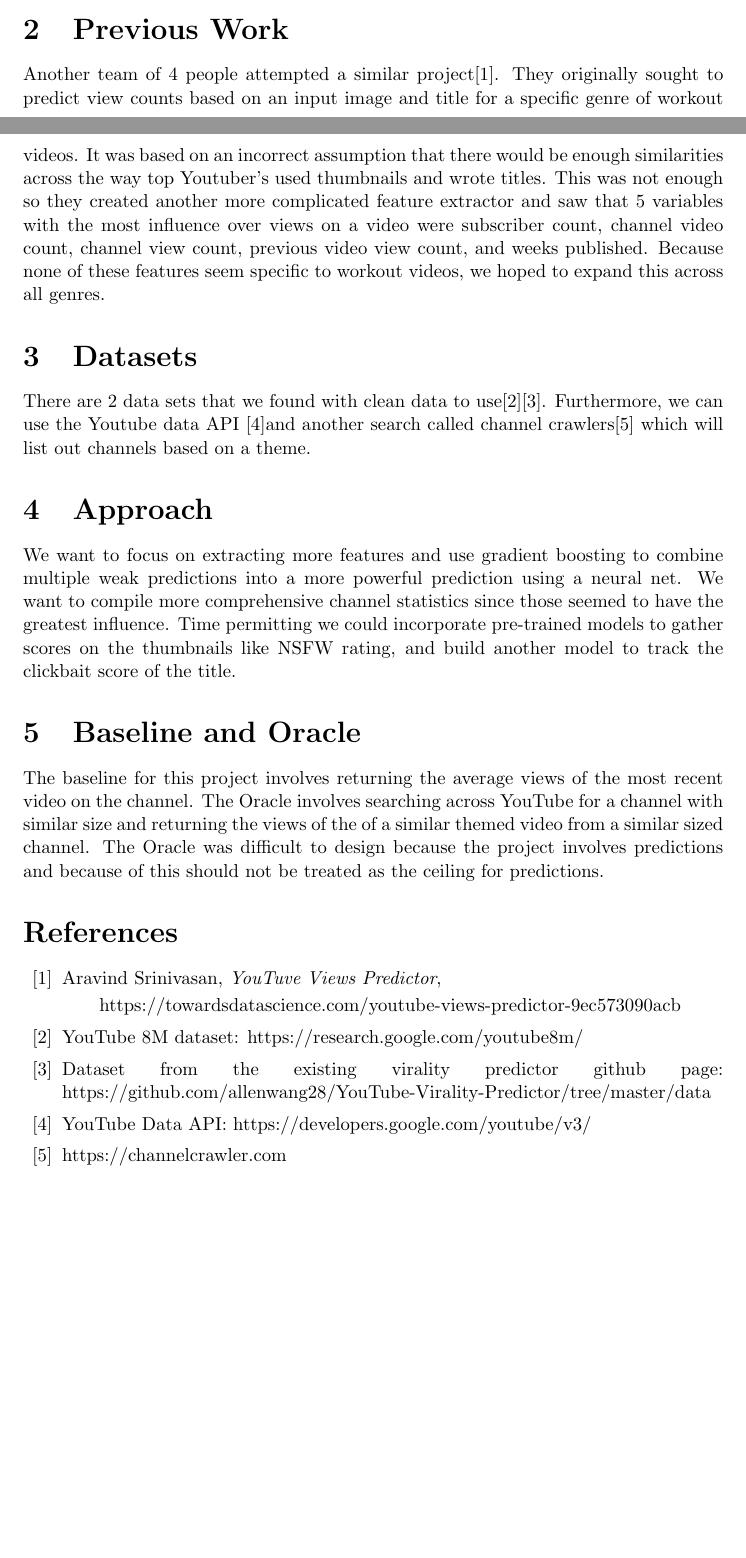
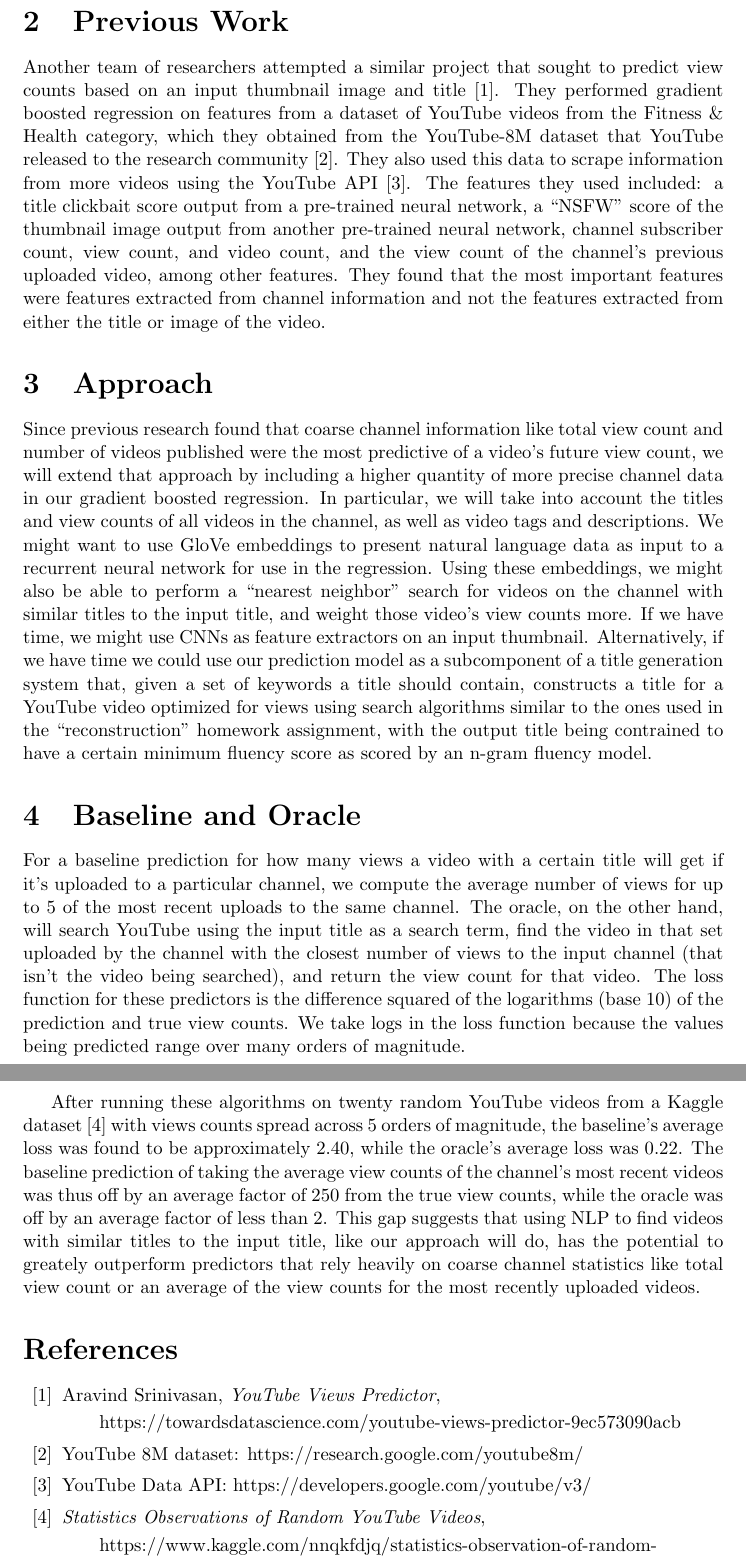
Before and after one commit to jfbraatz/YouTube-Views-Predictor, a LaTeX document (proposal.tex): two parts of pages 1 and 2 of 2 before the commit and two parts of pages 2 and 3 of 3 after it, joined at a grey line, cut so that both start at the same text, the shorter picture padded with empty space. Compiled offline with pdfLaTeX.

Commit message:
Finish proposal

```diff
--- a/proposal.tex
+++ b/proposal.tex
@@ -41,7 +41,7 @@
 \DeclareMathOperator{\Jac}{Jac}
 
 %-----------------------------------------------------------------
-\title{CS 221 Project Proposal}
+\title{Predicting YouTube View Counts}
 \author{Jon Braatz \& Lance Lamore}
 
 \begin{document}
@@ -76,45 +75,81 @@ of a title generator that given a channel id, thumbnail, and set of keywords,
+``UCdKG2JnvPu6mY1NDXYFfN0g'' (the ID of the Stanford Engineering channel) should give an output of rougly 120000. If time allows, we could use this view count predictor as a subsystem
+of a title generator that given a channel ID, thumbnail, and set of keywords,
 will will generate a video title corresponding to those keywords that is
 optimized for getting the most views for that channel.
 
 
 \section{Previous Work}
-Another team of 4 people attempted a similar project[1]. They originally sought to
-predict view counts based on an input image and title for a specific genre of
-workout videos. It was based on an incorrect assumption that there would be enough
-similarities across the way top Youtuber's used thumbnails and wrote titles. This
-was not enough so they created another more complicated feature extractor and saw
-that 5 variables with the most influence over views on a video were subscriber
-count, channel video count, channel view count, previous video view count, and
-weeks published. Because none of these features seem specific to workout videos, we
-hoped to expand this across all genres.
+Another team of researchers attempted a similar project that sought to
+predict view counts based on an input thumbnail image and title [1]. They
+performed gradient boosted regression on features from
+a dataset of YouTube videos from the Fitness \& Health category,
+which they obtained from the YouTube-8M dataset that YouTube released to the
+research community [2]. They also used this data to scrape information from more
+videos using the YouTube API [3]. The features they used included:
+a title clickbait score output from a pre-trained neural network, a ``NSFW''
+score of the thumbnail image output from another pre-trained neural network,
+channel subscriber count, view count, and video count, and the view count of the
+channel's previous uploaded video, among other features. They found that the
+most important features were features extracted from channel information and not
+the features extracted from either the title or image of the video.
 
-\section{Datasets}
-There are 2 data sets that we found with clean data to use[2][3]. Furthermore, we can use the Youtube data API [4]and another search called channel crawlers[5] which will list out channels based on a theme.
+\section{Approach}
+Since previous research found that coarse channel information like total view
+count and number of videos published were the most predictive of a video's
+future view count, we will extend that approach by including
+a higher quantity of more precise channel data in our gradient boosted
+regression. In particular, we will take into
+account the titles and view counts of all videos in the channel, as well as
+video tags and descriptions. We might want to use GloVe embeddings to present
+natural language data as input to a recurrent neural network for use in the regression.
+Using these embeddings, we might also be able to perform a ``nearest neighbor''
+search for videos on the channel with similar titles to the input title, and
+weight those video's view counts more. If we have time, we might use CNNs as
+feature extractors on an input thumbnail. Alternatively, if we have time we
+could use our prediction model as a subcomponent of a title generation system
+that, given a set of keywords a title should contain, constructs a title for a
+YouTube video optimized for views using search algorithms similar to the ones used in
+the ``reconstruction'' homework assignment, with the output title being contrained to have a certain minimum fluency score as scored by an n-gram fluency model.
 
 
-\section{Approach}
-We want to focus on extracting more
-features and use gradient boosting to combine multiple weak predictions into a more
-powerful prediction using a neural net. We want to compile more comprehensive channel statistics since
-those seemed to have the greatest influence. Time permitting we could incorporate pre-trained models to gather scores on the thumbnails like NSFW rating, and build another model to track the clickbait score of the title.
+\section{Baseline and Oracle}
+For a baseline prediction for how many views a video with a certain title will
+get if it's uploaded to a particular channel, we compute the average number of
+views for up to 5 of the most recent uploads to the same channel. The oracle, on
+the other hand, will search YouTube using the input title as a search term, find
+the video in that set uploaded by the channel with the closest number of views
+to the input channel (that isn't the video being searched), and return the view
+count for that video. The loss function for these predictors is the difference squared
+of the logarithms (base 10) of the prediction and true view counts. We take logs
+in the loss function because the values being predicted range over many orders
+of magnitude.
 
-\section{Baseline and Oracle}
-The baseline for this project involves returning the average views of the most recent video on the channel. The Oracle involves searching across YouTube for a channel with similar size and returning the views of the of a similar themed video from a similar sized channel. The Oracle was difficult to design because the project involves predictions and because of this should not be treated as the ceiling for predictions.
+After running these algorithms on twenty random YouTube videos from a Kaggle
+dataset [4] with views counts spread across 5 orders of magnitude, the
+baseline's average loss was found to be
+approximately 2.40, while the oracle's average loss was 0.22. The baseline
+prediction of taking the average view counts of the channel's most recent videos
+was thus off by an average factor of 250 from the true view
+counts, while the oracle was off by an average factor of less than 2. This gap
+suggests that using NLP to find videos with similar titles to the input title,
+like our approach will do, has the potential to greately outperform predictors that rely heavily on
+coarse channel statistics like total view count or an average of the view counts
+for the most recently uploaded videos.
 
 
 % Bibliography
 %-----------------------------------------------------------------
 \begin{thebibliography}{99}
 
-\bibitem{Cd94} Aravind Srinivasan, \emph{YouTuve Views Predictor},
+\bibitem{Cd94} Aravind Srinivasan, \emph{YouTube Views Predictor},
 
     \qquad https://towardsdatascience.com/youtube-views-predictor-9ec573090acb
 \bibitem{Cd94}
 YouTube 8M dataset: https://research.google.com/youtube8m/
-\bibitem{Cd94}Dataset from the existing virality predictor github page: https://github.com/allenwang28/YouTube-Virality-Predictor/tree/master/data
 \bibitem{Cd94}YouTube Data API: https://developers.google.com/youtube/v3/
-\bibitem{Cd94}https://channelcrawler.com
+\bibitem{Cd94}\emph{Statistics Observations of Random YouTube Videos},
 
+  \qquad https://www.kaggle.com/nnqkfdjq/statistics-observation-of-random-youtube-video/version/1
 
 \end{thebibliography}
 
```
Also changed, not shown: proposal.tex (9 more changed lines), 2 other files.
